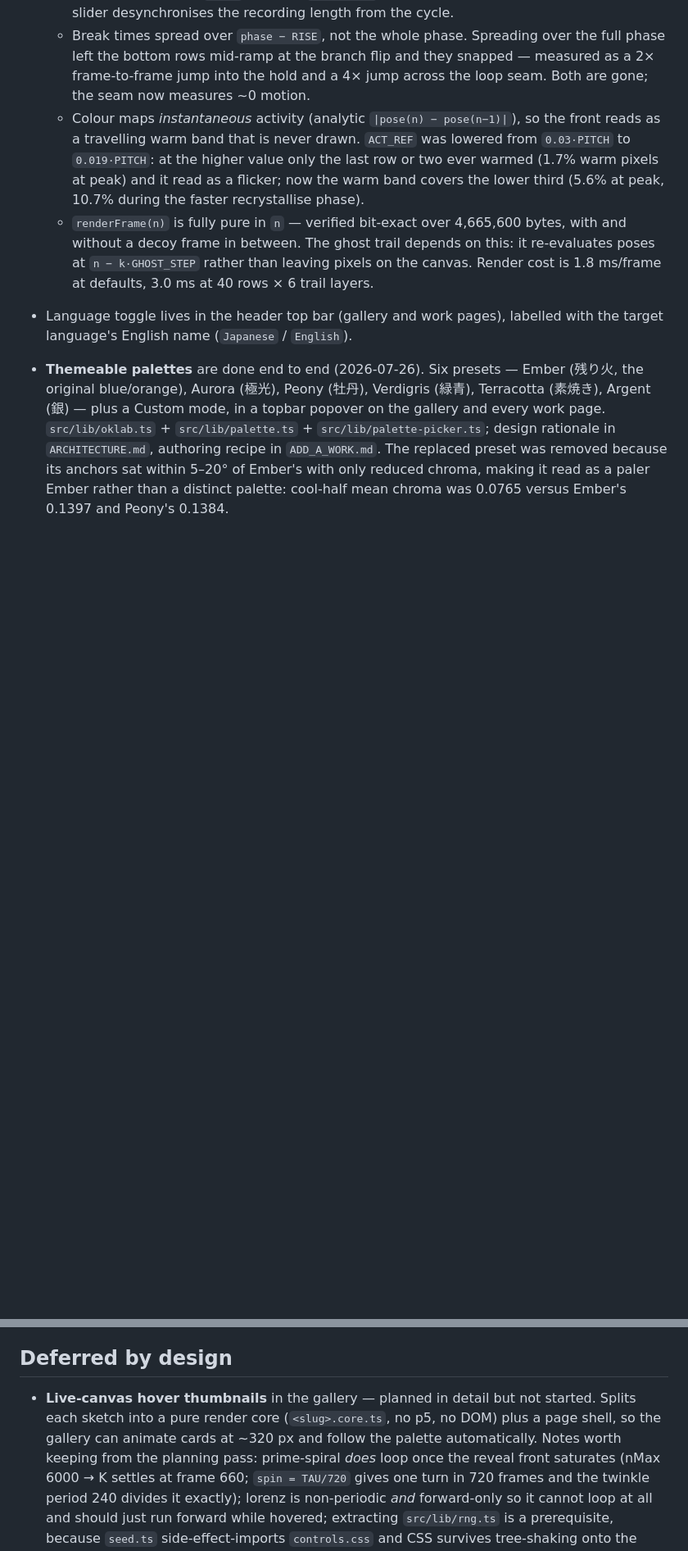
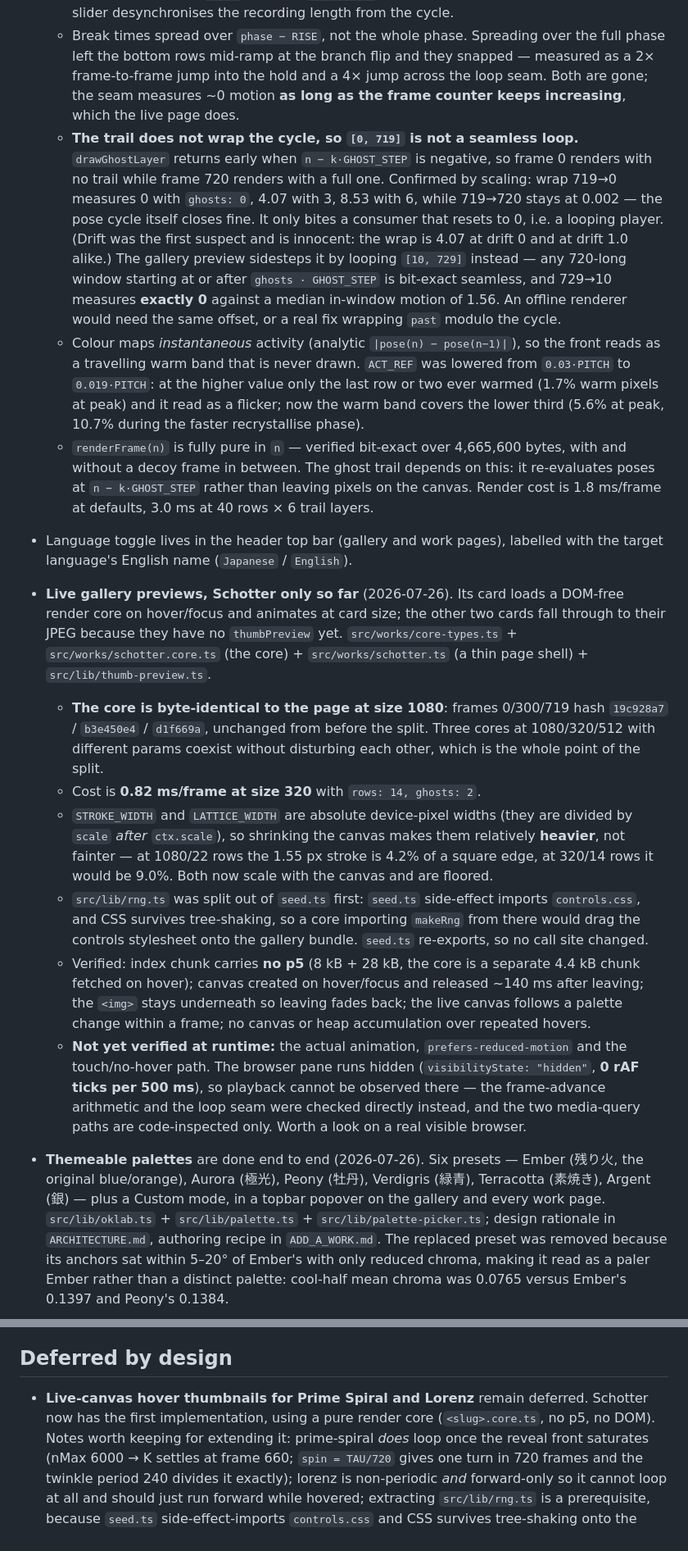
Before and after one commit to sadah/aleatory, a Markdown page: docs/STATUS.md, 2 parts joined by grey strips. Shown at 82% size. GitHub-like rendering; blank space fills up the shorter version.

Commit message:
docs: record the core/shell split and the Schotter loop caveat
The Schotter entry now says plainly that the seam only measures ~0 while the
frame counter keeps increasing, and documents the trail-does-not-wrap defect
with the scaling evidence (wrap is 0 / 4.07 / 8.53 at 0 / 3 / 6 ghosts while
719 -> 720 stays at 0.002) plus the [10, 729] workaround an offline renderer
would also need. Drift was the first suspect and is recorded as innocent.

Also notes what is still unverified: the browser pane runs hidden with zero rAF
ticks, so the animation itself, reduced-motion and the touch path are
code-inspected rather than observed.

Co-Authored-By: Claude Opus 5 <noreply@anthropic.com>

```diff
--- a/docs/STATUS.md
+++ b/docs/STATUS.md
@@ -51,7 +51,20 @@ _Last updated: 2026-07-26._
   - Break times spread over `phase − RISE`, not the whole phase. Spreading over
     the full phase left the bottom rows mid-ramp at the branch flip and they
     snapped — measured as a 2× frame-to-frame jump into the hold and a 4× jump
-    across the loop seam. Both are gone; the seam now measures ~0 motion.
+    across the loop seam. Both are gone; the seam measures ~0 motion **as long as
+    the frame counter keeps increasing**, which the live page does.
+  - **The trail does not wrap the cycle, so `[0, 719]` is not a seamless loop.**
+    `drawGhostLayer` returns early when `n − k·GHOST_STEP` is negative, so frame 0
+    renders with no trail while frame 720 renders with a full one. Confirmed by
+    scaling: wrap 719→0 measures 0 with `ghosts: 0`, 4.07 with 3, 8.53 with 6,
+    while 719→720 stays at 0.002 — the pose cycle itself closes fine. It only
+    bites a consumer that resets to 0, i.e. a looping player. (Drift was the first
+    suspect and is innocent: the wrap is 4.07 at drift 0 and at drift 1.0 alike.)
+    The gallery preview sidesteps it by looping `[10, 729]` instead — any 720-long
+    window starting at or after `ghosts · GHOST_STEP` is bit-exact seamless, and
+    729→10 measures **exactly 0** against a median in-window motion of 1.56. An
+    offline renderer would need the same offset, or a real fix wrapping `past`
+    modulo the cycle.
   - Colour maps *instantaneous* activity (analytic `|pose(n) − pose(n−1)|`), so
     the front reads as a travelling warm band that is never drawn. `ACT_REF` was
     lowered from `0.03·PITCH` to `0.019·PITCH`: at the higher value only the last
@@ -65,6 +78,37 @@ _Last updated: 2026-07-26._
     6 trail layers.
 - Language toggle lives in the header top bar (gallery and work pages), labelled
   with the target language's English name (`Japanese` / `English`).
+
+- **Live gallery previews, Schotter only so far** (2026-07-26). Its card loads a
+  DOM-free render core on hover/focus and animates at card size; the other two
+  cards fall through to their JPEG because they have no `thumbPreview` yet.
+  `src/works/core-types.ts` + `src/works/schotter.core.ts` (the core) +
+  `src/works/schotter.ts` (a thin page shell) + `src/lib/thumb-preview.ts`.
+  - **The core is byte-identical to the page at size 1080**: frames 0/300/719
+    hash `19c928a7` / `b3e450e4` / `d1f669a`, unchanged from before the split.
+    Three cores at 1080/320/512 with different params coexist without disturbing
+    each other, which is the whole point of the split.
+  - Cost is **0.82 ms/frame at size 320** with `rows: 14, ghosts: 2`.
+  - `STROKE_WIDTH` and `LATTICE_WIDTH` are absolute device-pixel widths (they are
+    divided by `scale` *after* `ctx.scale`), so shrinking the canvas makes them
+    relatively **heavier**, not fainter — at 1080/22 rows the 1.55 px stroke is
+    4.2% of a square edge, at 320/14 rows it would be 9.0%. Both now scale with
+    the canvas and are floored.
+  - `src/lib/rng.ts` was split out of `seed.ts` first: `seed.ts` side-effect
+    imports `controls.css`, and CSS survives tree-shaking, so a core importing
+    `makeRng` from there would drag the controls stylesheet onto the gallery
+    bundle. `seed.ts` re-exports, so no call site changed.
+  - Verified: index chunk carries **no p5** (8 kB + 28 kB, the core is a separate
+    4.4 kB chunk fetched on hover); canvas created on hover/focus and released
+    ~140 ms after leaving; the `<img>` stays underneath so leaving fades back;
+    the live canvas follows a palette change within a frame; no canvas or heap
+    accumulation over repeated hovers.
+  - **Not yet verified at runtime:** the actual animation, `prefers-reduced-motion`
+    and the touch/no-hover path. The browser pane runs hidden
+    (`visibilityState: "hidden"`, **0 rAF ticks per 500 ms**), so playback cannot
+    be observed there — the frame-advance arithmetic and the loop seam were
+    checked directly instead, and the two media-query paths are code-inspected
+    only. Worth a look on a real visible browser.
 
 - **Themeable palettes** are done end to end (2026-07-26). Six presets — Ember
   (残り火, the original blue/orange), Aurora (極光), Peony (牡丹), Verdigris
@@ -163,10 +207,9 @@ Choose per `taste-notes.md` (phenomenon over meaning; order → disorder;
 
 ## Deferred by design
 
-- **Live-canvas hover thumbnails** in the gallery — planned in detail but not
-  started. Splits each sketch into a pure render core (`<slug>.core.ts`, no p5, no
-  DOM) plus a page shell, so the gallery can animate cards at ~320 px and follow
-  the palette automatically. Notes worth keeping from the planning pass:
+- **Live-canvas hover thumbnails for Prime Spiral and Lorenz** remain deferred.
+  Schotter now has the first implementation, using a pure render core
+  (`<slug>.core.ts`, no p5, no DOM). Notes worth keeping for extending it:
   prime-spiral *does* loop once the reveal front saturates (nMax 6000 → K settles
   at frame 660; `spin = TAU/720` gives one turn in 720 frames and the twinkle
   period 240 divides it exactly); lorenz is non-periodic *and* forward-only so it
```
Also changed, not shown: docs/ADD_A_WORK.md (+1 -3 lines), docs/ARCHITECTURE.md (+1 -2 lines).
